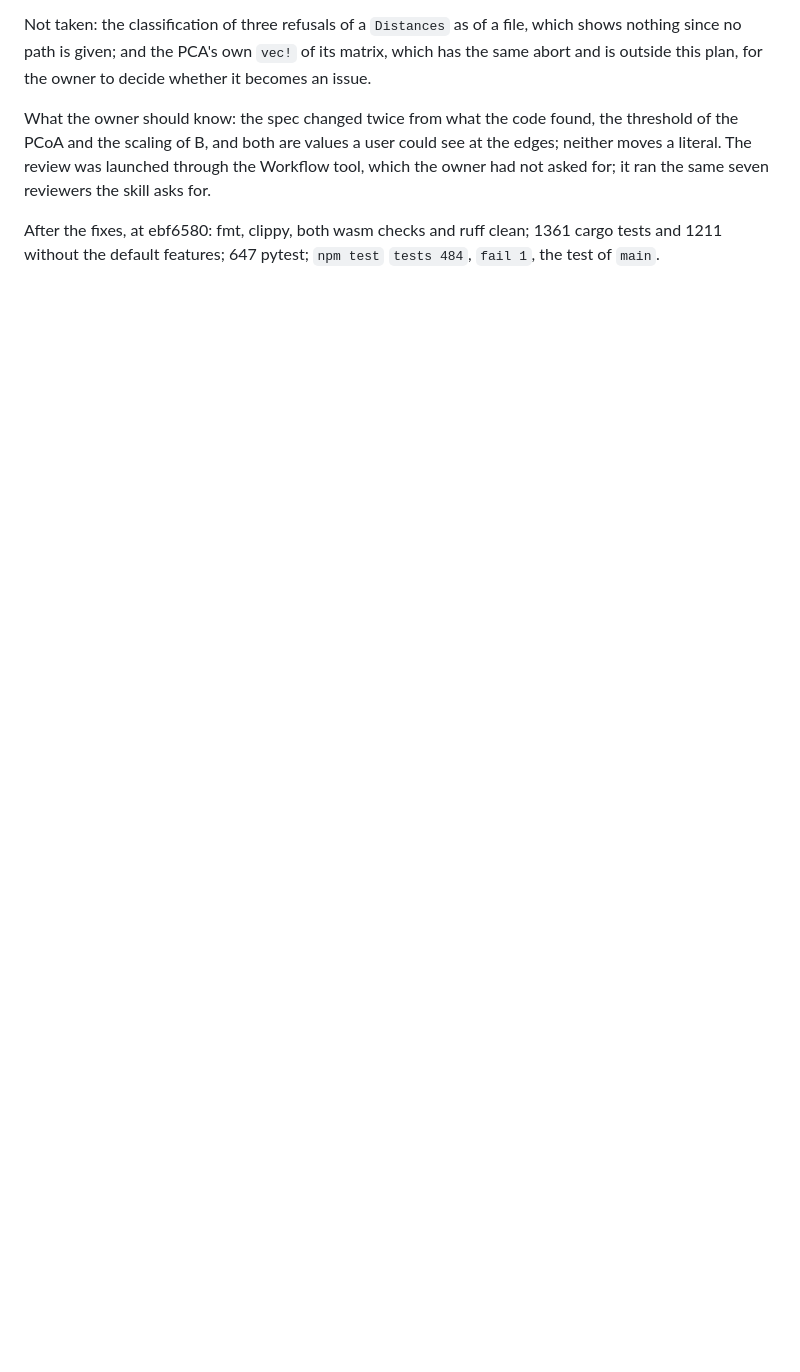
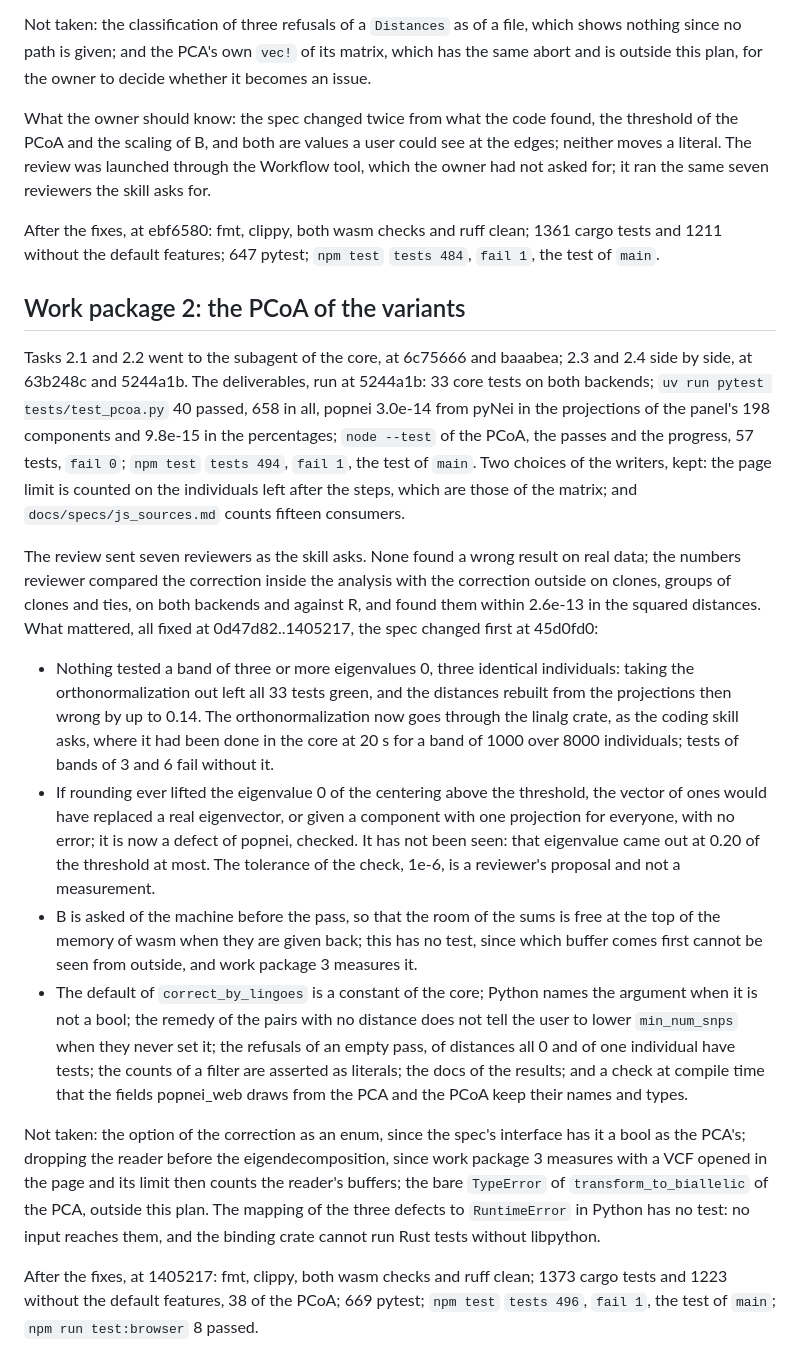
Before and after one commit to JoseBlanca/popnei, a Markdown page: docs/reports/pcoa.md, the part around the change. GitHub-like rendering; blank space fills up the shorter version.

Commit message:
work package 2 of the principal coordinates is done and reviewed
Co-Authored-By: Claude Opus 5.5 (1M context) <noreply@anthropic.com>

```diff
--- a/docs/reports/pcoa.md
+++ b/docs/reports/pcoa.md
@@ -88,3 +88,61 @@ ran the same seven reviewers the skill asks for.
 After the fixes, at ebf6580: fmt, clippy, both wasm checks and ruff clean;
 1361 cargo tests and 1211 without the default features; 647 pytest; `npm
 test` `tests 484`, `fail 1`, the test of `main`.
+
+## Work package 2: the PCoA of the variants
+
+Tasks 2.1 and 2.2 went to the subagent of the core, at 6c75666 and
+baaabea; 2.3 and 2.4 side by side, at 63b248c and 5244a1b. The
+deliverables, run at 5244a1b: 33 core tests on both backends; `uv run
+pytest tests/test_pcoa.py` 40 passed, 658 in all, popnei 3.0e-14 from pyNei
+in the projections of the panel's 198 components and 9.8e-15 in the
+percentages; `node --test` of the PCoA, the passes and the progress, 57
+tests, `fail 0`; `npm test` `tests 494`, `fail 1`, the test of `main`.
+Two choices of the writers, kept: the page limit is counted on the
+individuals left after the steps, which are those of the matrix; and
+`docs/specs/js_sources.md` counts fifteen consumers.
+
+The review sent seven reviewers as the skill asks. None found a wrong
+result on real data; the numbers reviewer compared the correction inside
+the analysis with the correction outside on clones, groups of clones and
+ties, on both backends and against R, and found them within 2.6e-13 in
+the squared distances. What mattered, all fixed at 0d47d82..1405217, the
+spec changed first at 45d0fd0:
+
+- Nothing tested a band of three or more eigenvalues 0, three identical
+  individuals: taking the orthonormalization out left all 33 tests green,
+  and the distances rebuilt from the projections then wrong by up to 0.14.
+  The orthonormalization now goes through the linalg crate, as the coding
+  skill asks, where it had been done in the core at 20 s for a band of 1000
+  over 8000 individuals; tests of bands of 3 and 6 fail without it.
+- If rounding ever lifted the eigenvalue 0 of the centering above the
+  threshold, the vector of ones would have replaced a real eigenvector, or
+  given a component with one projection for everyone, with no error; it is
+  now a defect of popnei, checked. It has not been seen: that eigenvalue
+  came out at 0.20 of the threshold at most. The tolerance of the check,
+  1e-6, is a reviewer's proposal and not a measurement.
+- B is asked of the machine before the pass, so that the room of the sums
+  is free at the top of the memory of wasm when they are given back; this
+  has no test, since which buffer comes first cannot be seen from outside,
+  and work package 3 measures it.
+- The default of `correct_by_lingoes` is a constant of the core; Python
+  names the argument when it is not a bool; the remedy of the pairs with no
+  distance does not tell the user to lower `min_num_snps` when they never
+  set it; the refusals of an empty pass, of distances all 0 and of one
+  individual have tests; the counts of a filter are asserted as literals;
+  the docs of the results; and a check at compile time that the fields
+  popnei_web draws from the PCA and the PCoA keep their names and types.
+
+Not taken: the option of the correction as an enum, since the spec's
+interface has it a bool as the PCA's; dropping the reader before the
+eigendecomposition, since work package 3 measures with a VCF opened in the
+page and its limit then counts the reader's buffers; the bare `TypeError`
+of `transform_to_biallelic` of the PCA, outside this plan. The mapping of
+the three defects to `RuntimeError` in Python has no test: no input
+reaches them, and the binding crate cannot run Rust tests without
+libpython.
+
+After the fixes, at 1405217: fmt, clippy, both wasm checks and ruff clean;
+1373 cargo tests and 1223 without the default features, 38 of the PCoA;
+669 pytest; `npm test` `tests 496`, `fail 1`, the test of `main`;
+`npm run test:browser` 8 passed.
```
